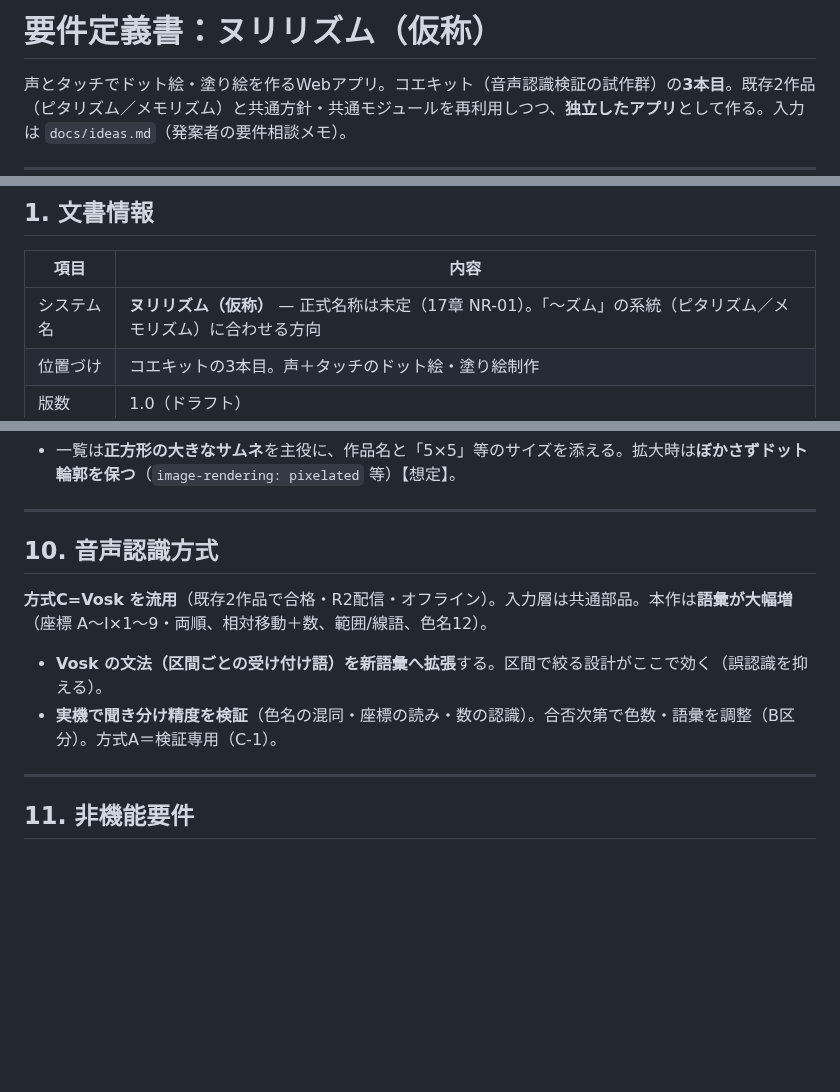
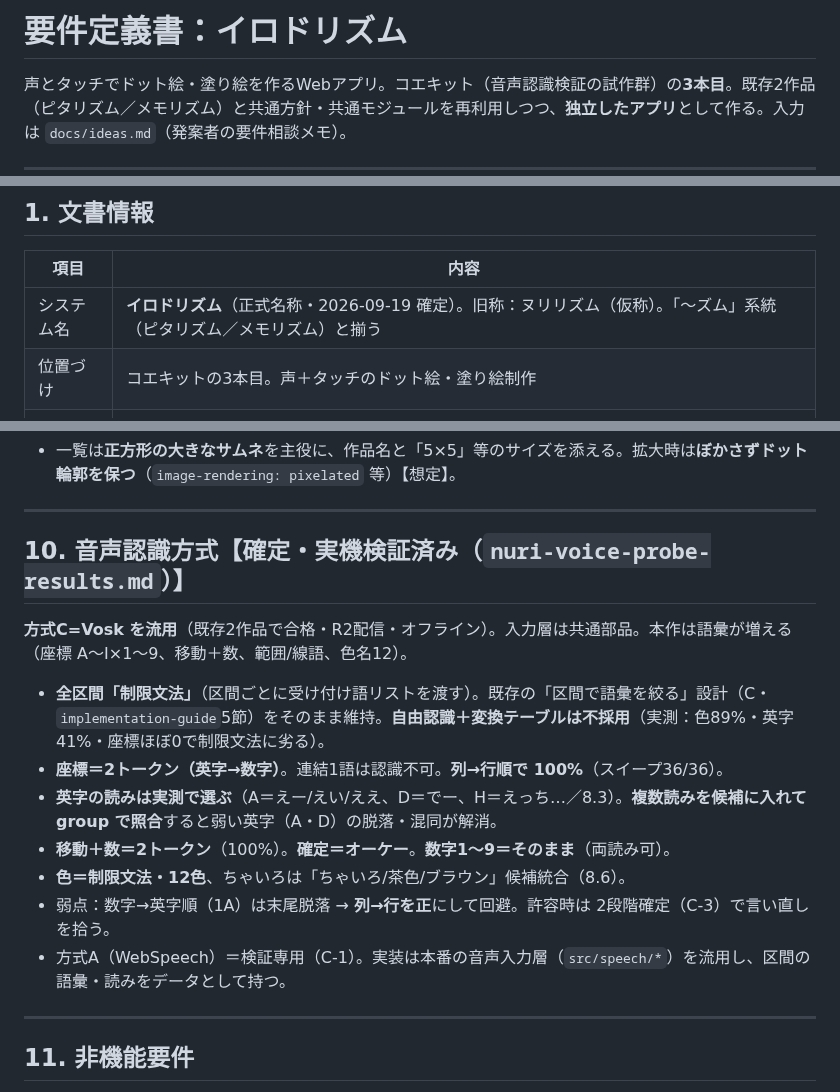
Before and after one commit to gerupon-lgtm/koekit, a Markdown page: docs/requirements-nuri.md, 3 parts joined by grey strips. Drawn GitHub-style; blank space fills up the shorter version.

```diff
--- a/docs/requirements-nuri.md
+++ b/docs/requirements-nuri.md
@@ -1,4 +1,4 @@
-# 要件定義書：ヌリリズム（仮称）
+# 要件定義書：イロドリズム
 
 声とタッチでドット絵・塗り絵を作るWebアプリ。コエキット（音声認識検証の試作群）の**3本目**。既存2作品（ピタリズム／メモリズム）と共通方針・共通モジュールを再利用しつつ、**独立したアプリ**として作る。入力は `docs/ideas.md`（発案者の要件相談メモ）。
 
@@ -33,7 +33,7 @@
 
 | 項目 | 内容 |
 |---|---|
-| システム名 | **ヌリリズム（仮称）** — 正式名称は未定（17章 NR-01）。「〜ズム」の系統（ピタリズム／メモリズム）に合わせる方向 |
+| システム名 | **イロドリズム**（正式名称・2026-09-19 確定）。旧称：ヌリリズム（仮称）。「〜ズム」系統（ピタリズム／メモリズム）と揃う |
 | 位置づけ | コエキットの3本目。声＋タッチのドット絵・塗り絵制作 |
 | 版数 | 1.0（ドラフト） |
 | 作成日 | 2026-09-19（JST） |
@@ -233,11 +244,16 @@
 
 ---
 
-## 10. 音声認識方式
-**方式C=Vosk を流用**（既存2作品で合格・R2配信・オフライン）。入力層は共通部品。本作は**語彙が大幅増**（座標 A〜I×1〜9・両順、相対移動＋数、範囲/線語、色名12）。
+## 10. 音声認識方式【確定・実機検証済み（`nuri-voice-probe-results.md`）】
+**方式C=Vosk を流用**（既存2作品で合格・R2配信・オフライン）。入力層は共通部品。本作は語彙が増える（座標 A〜I×1〜9、移動＋数、範囲/線語、色名12）。
 
-- **Vosk の文法（区間ごとの受け付け語）を新語彙へ拡張**する。区間で絞る設計がここで効く（誤認識を抑える）。
-- **実機で聞き分け精度を検証**（色名の混同・座標の読み・数の認識）。合否次第で色数・語彙を調整（B区分）。方式A＝検証専用（C-1）。
+- **全区間「制限文法」**（区間ごとに受け付け語リストを渡す）。既存の「区間で語彙を絞る」設計（C・`implementation-guide`5節）をそのまま維持。**自由認識＋変換テーブルは不採用**（実測：色89%・英字41%・座標ほぼ0で制限文法に劣る）。
+- **座標＝2トークン（英字→数字）**。連結1語は認識不可。**列→行順で 100%**（スイープ36/36）。
+- **英字の読みは実測で選ぶ**（A＝えー/えい/ええ、D＝でー、H＝えっち…／8.3）。**複数読みを候補に入れて group で照合**すると弱い英字（A・D）の脱落・混同が解消。
+- **移動＋数＝2トークン**（100%）。**確定＝オーケー**。**数字1〜9＝そのまま**（両読み可）。
+- **色＝制限文法・12色**、ちゃいろは「ちゃいろ/茶色/ブラウン」候補統合（8.6）。
+- 弱点：数字→英字順（1A）は末尾脱落 → **列→行を正**にして回避。許容時は 2段階確定（C-3）で言い直しを拾う。
+- 方式A（WebSpeech）＝検証専用（C-1）。実装は本番の音声入力層（`src/speech/*`）を流用し、区間の語彙・読みをデータとして持つ。
 
 ---
 
```
Also changed, not shown: other parts of docs/requirements-nuri.md (+28 -17 lines), docs/nuri-voice-probe-results.md (+4 -0 lines).
